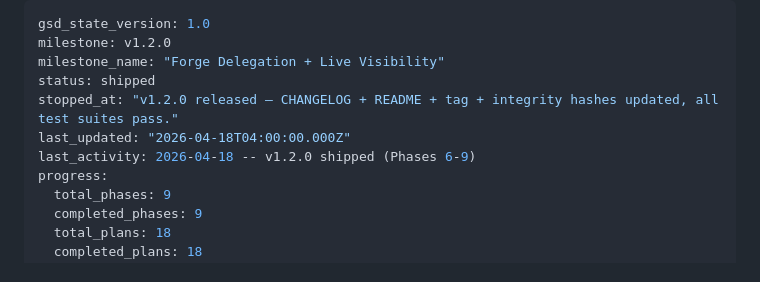
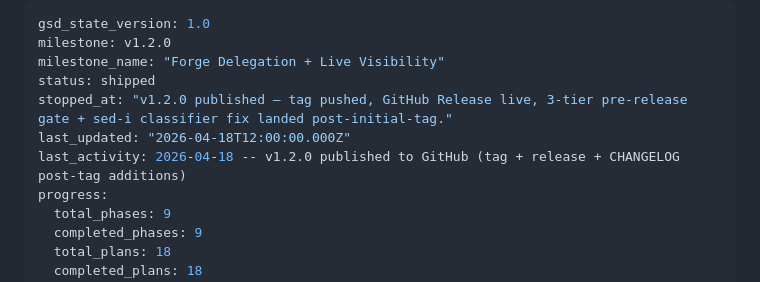
Before and after one commit to alo-exp/sidekick, a Markdown page: .planning/STATE.md, the part around the change. Rendered like a GitHub page.

Commit message:
chore(state): record v1.2.0 GitHub publication timestamp
Tag pushed, release notes live at
https://github.com/alo-exp/sidekick/releases/tag/v1.2.0.

```diff
--- a/.planning/STATE.md
+++ b/.planning/STATE.md
@@ -3,9 +3,9 @@ gsd_state_version: 1.0
 milestone: v1.2.0
 milestone_name: "Forge Delegation + Live Visibility"
 status: shipped
-stopped_at: "v1.2.0 released — CHANGELOG + README + tag + integrity hashes updated, all test suites pass."
-last_updated: "2026-04-18T04:00:00.000Z"
-last_activity: 2026-04-18 -- v1.2.0 shipped (Phases 6-9)
+stopped_at: "v1.2.0 published — tag pushed, GitHub Release live, 3-tier pre-release gate + sed-i classifier fix landed post-initial-tag."
+last_updated: "2026-04-18T12:00:00.000Z"
+last_activity: 2026-04-18 -- v1.2.0 published to GitHub (tag + release + CHANGELOG post-tag additions)
 progress:
   total_phases: 9
   completed_phases: 9
```
